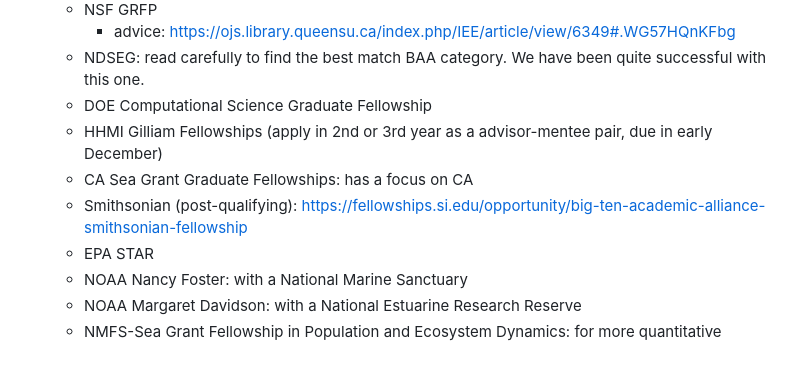
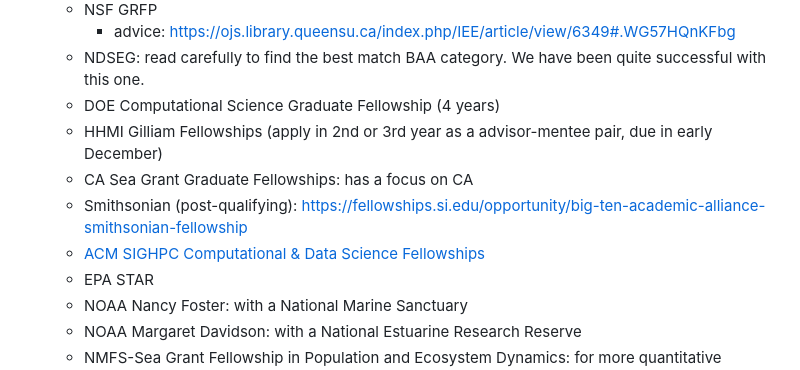
Before and after one commit to pinskylab/how_we_work, a Markdown page: phd_guide.md, the part around the change. Rendered like a GitHub page.

Commit message:
Update phd_guide.md with APM SIGHPC

```diff
--- a/phd_guide.md
+++ b/phd_guide.md
@@ -144,10 +144,11 @@ This is your meeting to use as you want, but I often find it useful to loosely s
 	- NSF GRFP
 		- advice: https://ojs.library.queensu.ca/index.php/IEE/article/view/6349#.WG57HQnKFbg
 	- NDSEG: read carefully to find the best match BAA category. We have been quite successful with this one.
- 	- DOE Computational Science Graduate Fellowship
+ 	- DOE Computational Science Graduate Fellowship (4 years)
 	- HHMI Gilliam Fellowships (apply in 2nd or 3rd year as a advisor-mentee pair, due in early December)
 	- CA Sea Grant Graduate Fellowships: has a focus on CA
 	- Smithsonian (post-qualifying): https://fellowships.si.edu/opportunity/big-ten-academic-alliance-smithsonian-fellowship
+ 	- [ACM SIGHPC Computational & Data Science Fellowships](https://www.sighpc.org/for-your-career/fellowships)
 	- EPA STAR
 	- NOAA Nancy Foster: with a National Marine Sanctuary
 	- NOAA Margaret Davidson: with a National Estuarine Research Reserve
```
